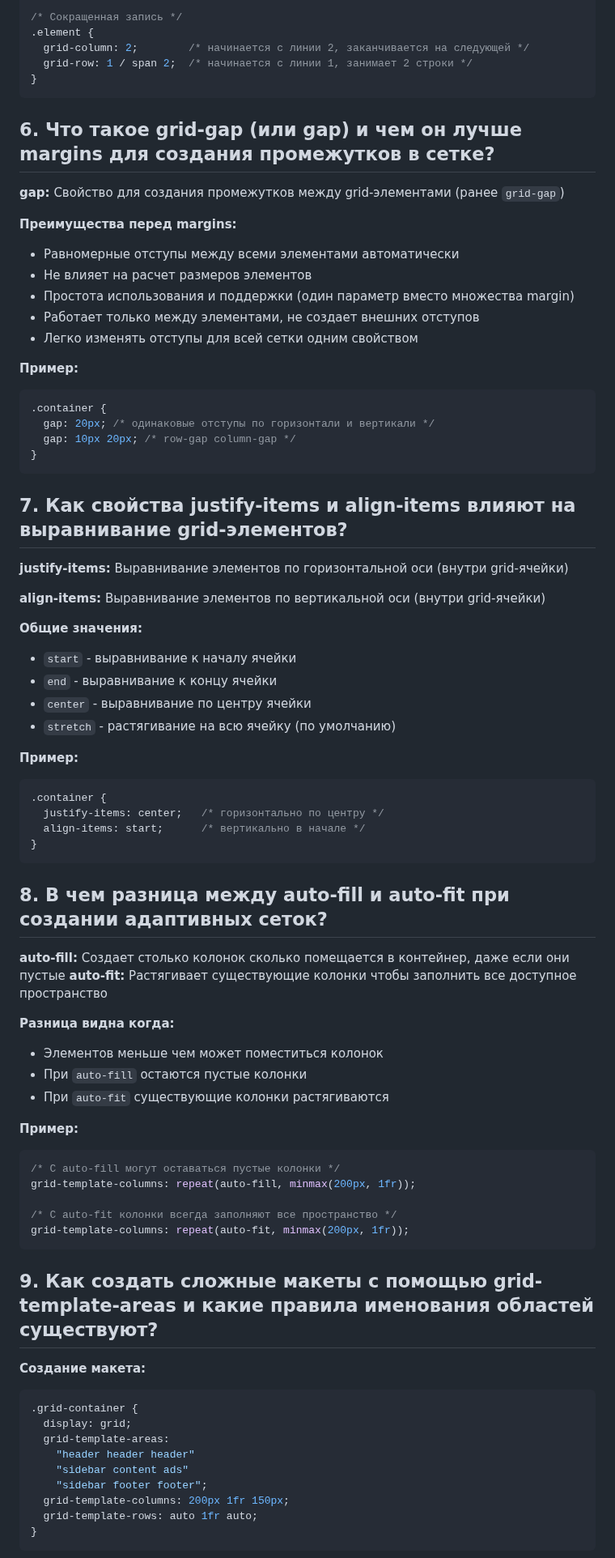
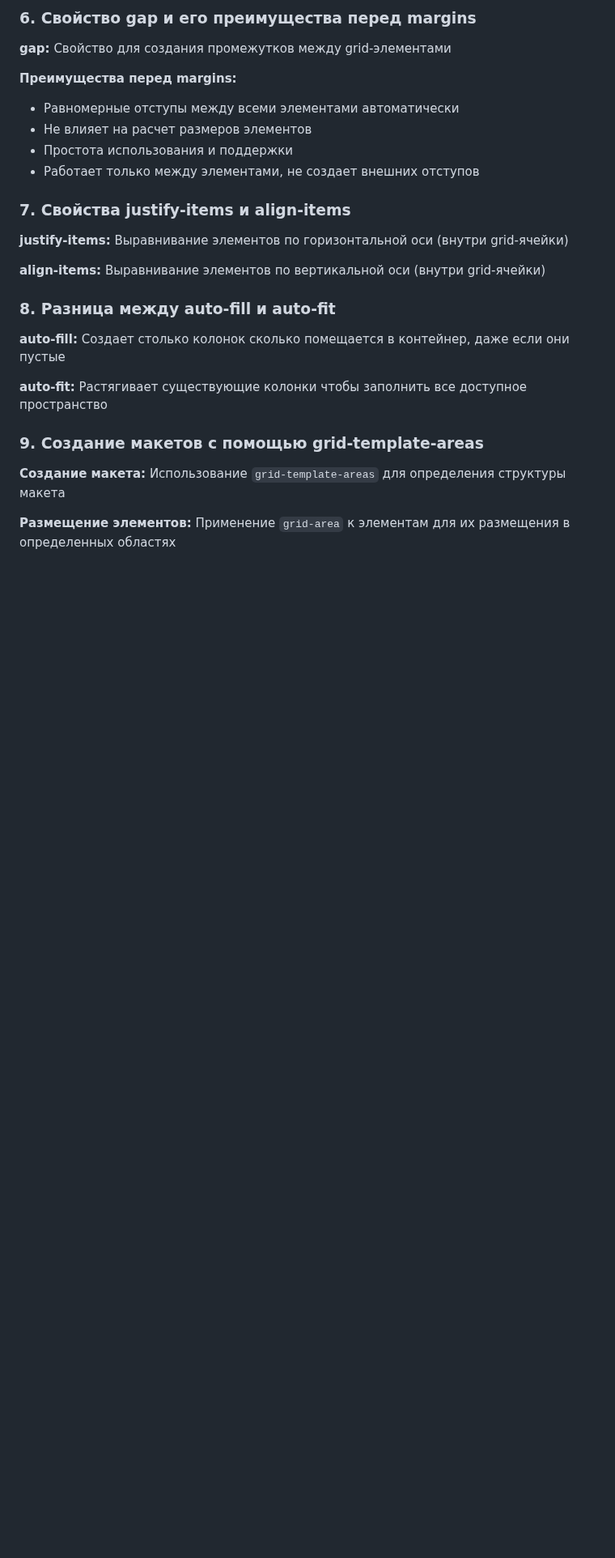
Before and after one commit to troxxaIMM/my_first_project, a Markdown page: answers.md, the part around one of its changes. Shown at 81% size. GitHub-like rendering; blank space fills up the shorter version.

````diff
--- a/answers.md
+++ b/answers.md
@@ -288,81 +191,25 @@ grid-template-columns: repeat(auto-fit, minmax(250px, 1fr));
 
-/* Сокращенная запись */
-.element {
-  grid-column: 2;        /* начинается с линии 2, заканчивается на следующей */
-  grid-row: 1 / span 2;  /* начинается с линии 1, занимает 2 строки */
-}
-```
-
-## 6. Что такое grid-gap (или gap) и чем он лучше margins для создания промежутков в сетке?
-
-**gap:** Свойство для создания промежутков между grid-элементами (ранее `grid-gap`)
+### 6. Свойство gap и его преимущества перед margins
+**gap:** Свойство для создания промежутков между grid-элементами
 
 **Преимущества перед margins:**
 - Равномерные отступы между всеми элементами автоматически
 - Не влияет на расчет размеров элементов
-- Простота использования и поддержки (один параметр вместо множества margin)
+- Простота использования и поддержки
 - Работает только между элементами, не создает внешних отступов
-- Легко изменять отступы для всей сетки одним свойством
 
-**Пример:**
-```css
-.container {
-  gap: 20px; /* одинаковые отступы по горизонтали и вертикали */
-  gap: 10px 20px; /* row-gap column-gap */
-}
-```
-
-## 7. Как свойства justify-items и align-items влияют на выравнивание grid-элементов?
-
+### 7. Свойства justify-items и align-items
 **justify-items:** Выравнивание элементов по горизонтальной оси (внутри grid-ячейки)
 
 **align-items:** Выравнивание элементов по вертикальной оси (внутри grid-ячейки)
 
-**Общие значения:**
-- `start` - выравнивание к началу ячейки
-- `end` - выравнивание к концу ячейки
-- `center` - выравнивание по центру ячейки
-- `stretch` - растягивание на всю ячейку (по умолчанию)
+### 8. Разница между auto-fill и auto-fit
+**auto-fill:** Создает столько колонок сколько помещается в контейнер, даже если они пустые
 
-**Пример:**
-```css
-.container {
-  justify-items: center;   /* горизонтально по центру */
-  align-items: start;      /* вертикально в начале */
-}
-```
-
-## 8. В чем разница между auto-fill и auto-fit при создании адаптивных сеток?
-
-**auto-fill:** Создает столько колонок сколько помещается в контейнер, даже если они пустые
 **auto-fit:** Растягивает существующие колонки чтобы заполнить все доступное пространство
 
-**Разница видна когда:**
-- Элементов меньше чем может поместиться колонок
-- При `auto-fill` остаются пустые колонки
-- При `auto-fit` существующие колонки растягиваются
+### 9. Создание макетов с помощью grid-template-areas
+**Создание макета:** Использование `grid-template-areas` для определения структуры макета
 
-**Пример:**
-```css
-/* С auto-fill могут оставаться пустые колонки */
-grid-template-columns: repeat(auto-fill, minmax(200px, 1fr));
+**Размещение элементов:** Применение `grid-area` к элементам для их размещения в определенных областях
 
-/* С auto-fit колонки всегда заполняют все пространство */
-grid-template-columns: repeat(auto-fit, minmax(200px, 1fr));
-```
-
-## 9. Как создать сложные макеты с помощью grid-template-areas и какие правила именования областей существуют?
-
-**Создание макета:**
-```css
-.grid-container {
-  display: grid;
-  grid-template-areas:
-    "header header header"
-    "sidebar content ads"
-    "sidebar footer footer";
-  grid-template-columns: 200px 1fr 150px;
-  grid-template-rows: auto 1fr auto;
-}
-```
-
````
Also changed, not shown: other parts of answers.md (+34 -154 lines).
